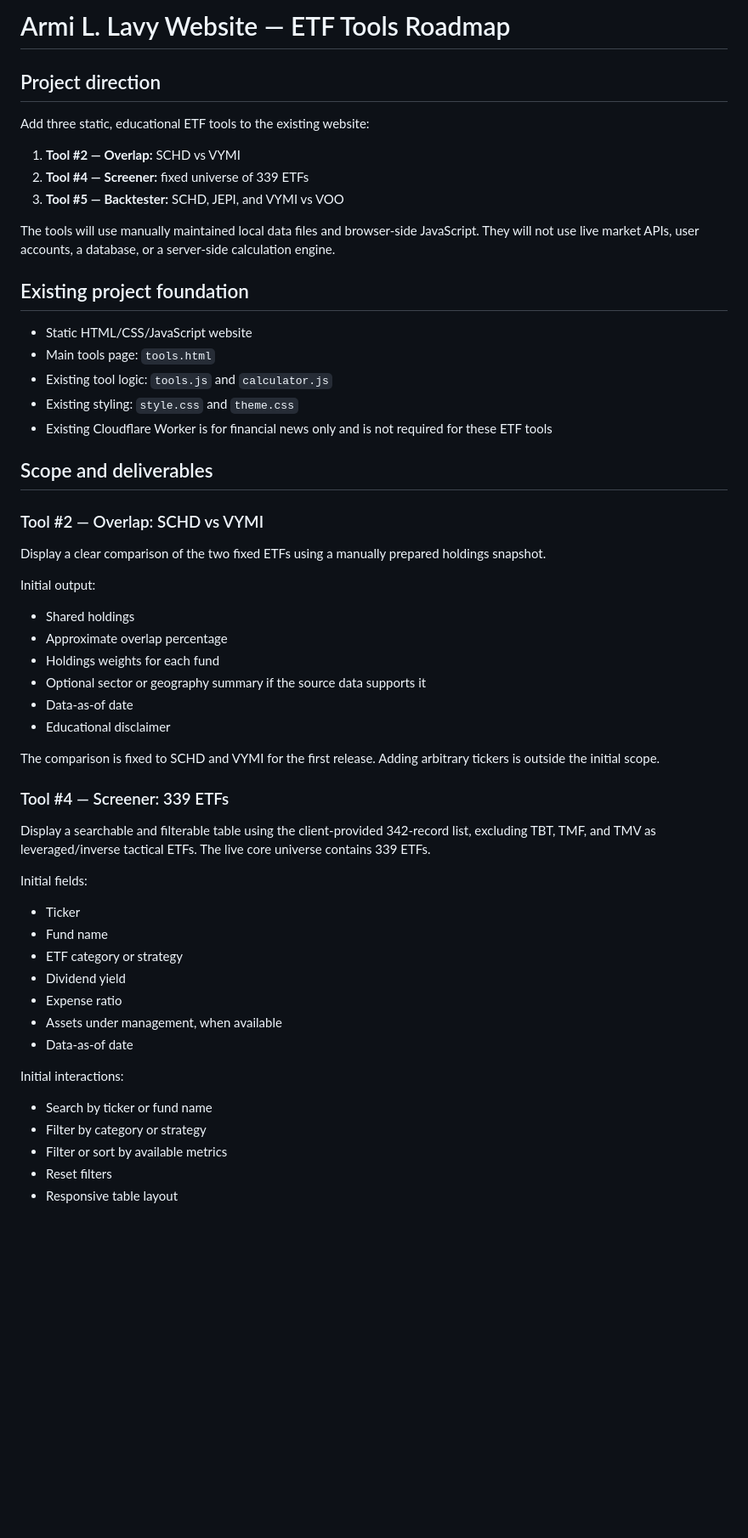
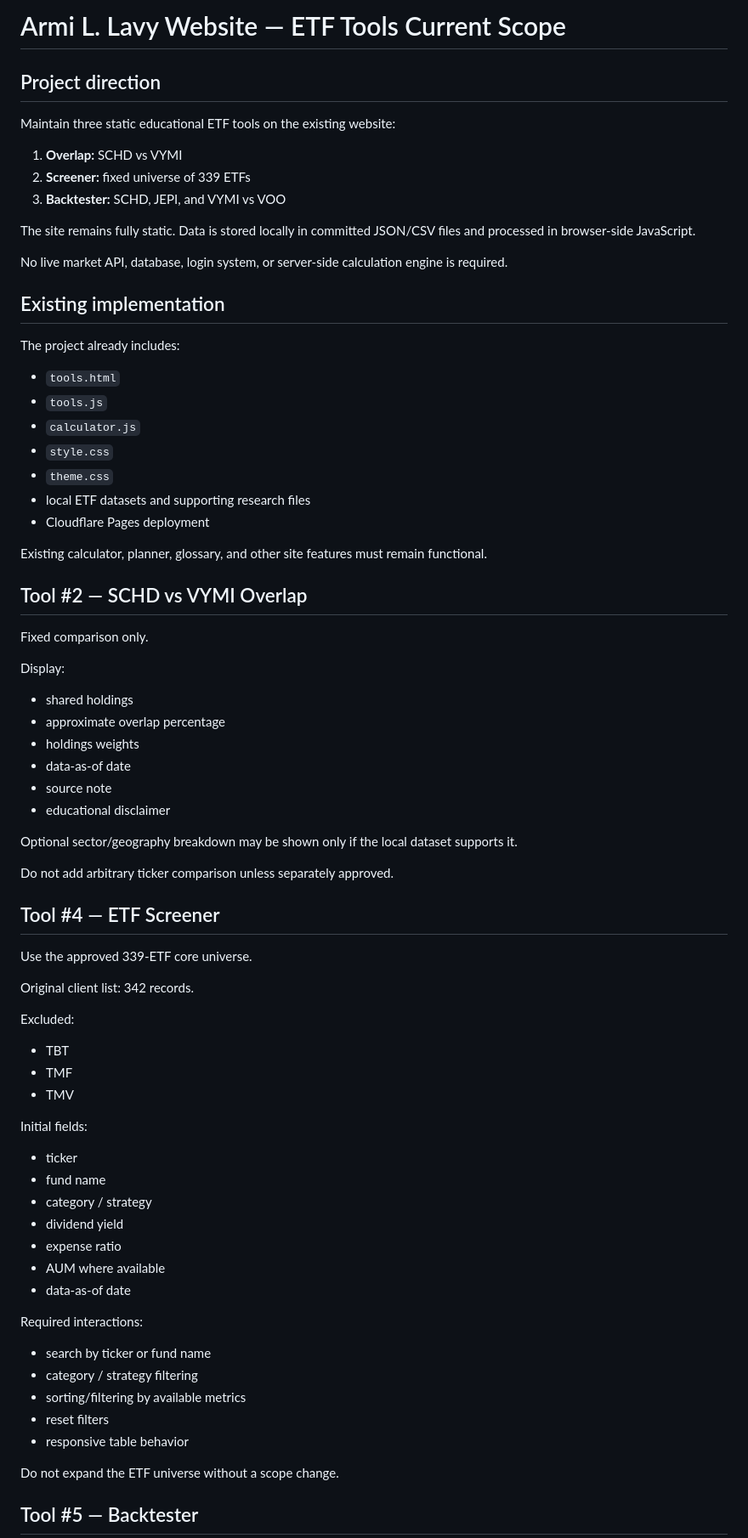
Before and after one commit to jparaisodigital/armi-lavy-website, a Markdown page: roadmap.md, the part around one of its changes. Shown at 85% size. GitHub-like rendering; blank space fills up the shorter version.

Commit message:
docs: update ETF tools scope

```diff
--- a/roadmap.md
+++ b/roadmap.md
@@ -1,59 +1,74 @@
-# Armi L. Lavy Website — ETF Tools Roadmap
+# Armi L. Lavy Website — ETF Tools Current Scope
 
 ## Project direction
 
-Add three static, educational ETF tools to the existing website:
+Maintain three static educational ETF tools on the existing website:
 
-1. **Tool #2 — Overlap:** SCHD vs VYMI
-2. **Tool #4 — Screener:** fixed universe of 339 ETFs
-3. **Tool #5 — Backtester:** SCHD, JEPI, and VYMI vs VOO
+1. **Overlap:** SCHD vs VYMI
+2. **Screener:** fixed universe of 339 ETFs
+3. **Backtester:** SCHD, JEPI, and VYMI vs VOO
 
-The tools will use manually maintained local data files and browser-side JavaScript. They will not use live market APIs, user accounts, a database, or a server-side calculation engine.
+The site remains fully static. Data is stored locally in committed JSON/CSV files and processed in browser-side JavaScript.
 
-## Existing project foundation
+No live market API, database, login system, or server-side calculation engine is required.
 
-- Static HTML/CSS/JavaScript website
-- Main tools page: `tools.html`
-- Existing tool logic: `tools.js` and `calculator.js`
-- Existing styling: `style.css` and `theme.css`
-- Existing Cloudflare Worker is for financial news only and is not required for these ETF tools
+## Existing implementation
 
-## Scope and deliverables
+The project already includes:
+- `tools.html`
+- `tools.js`
+- `calculator.js`
+- `style.css`
+- `theme.css`
+- local ETF datasets and supporting research files
+- Cloudflare Pages deployment
 
-### Tool #2 — Overlap: SCHD vs VYMI
+Existing calculator, planner, glossary, and other site features must remain functional.
 
-Display a clear comparison of the two fixed ETFs using a manually prepared holdings snapshot.
+## Tool #2 — SCHD vs VYMI Overlap
 
-Initial output:
+Fixed comparison only.
 
-- Shared holdings
-- Approximate overlap percentage
-- Holdings weights for each fund
-- Optional sector or geography summary if the source data supports it
-- Data-as-of date
-- Educational disclaimer
+Display:
+- shared holdings
+- approximate overlap percentage
+- holdings weights
+- data-as-of date
+- source note
+- educational disclaimer
 
-The comparison is fixed to SCHD and VYMI for the first release. Adding arbitrary tickers is outside the initial scope.
+Optional sector/geography breakdown may be shown only if the local dataset supports it.
 
-### Tool #4 — Screener: 339 ETFs
+Do not add arbitrary ticker comparison unless separately approved.
 
-Display a searchable and filterable table using the client-provided 342-record list, excluding TBT, TMF, and TMV as leveraged/inverse tactical ETFs. The live core universe contains 339 ETFs.
+## Tool #4 — ETF Screener
+
+Use the approved 339-ETF core universe.
+
+Original client list: 342 records.
+
+Excluded:
+- TBT
+- TMF
+- TMV
 
 Initial fields:
+- ticker
+- fund name
+- category / strategy
+- dividend yield
+- expense ratio
+- AUM where available
+- data-as-of date
 
-- Ticker
-- Fund name
-- ETF category or strategy
-- Dividend yield
-- Expense ratio
-- Assets under management, when available
-- Data-as-of date
+Required interactions:
+- search by ticker or fund name
+- category / strategy filtering
+- sorting/filtering by available metrics
+- reset filters
+- responsive table behavior
 
-Initial interactions:
+Do not expand the ETF universe without a scope change.
 
-- Search by ticker or fund name
-- Filter by category or strategy
-- Filter or sort by available metrics
-- Reset filters
-- Responsive table layout
+## Tool #5 — Backtester
 
```
Also changed, not shown: other parts of roadmap.md (+64 -90 lines).
